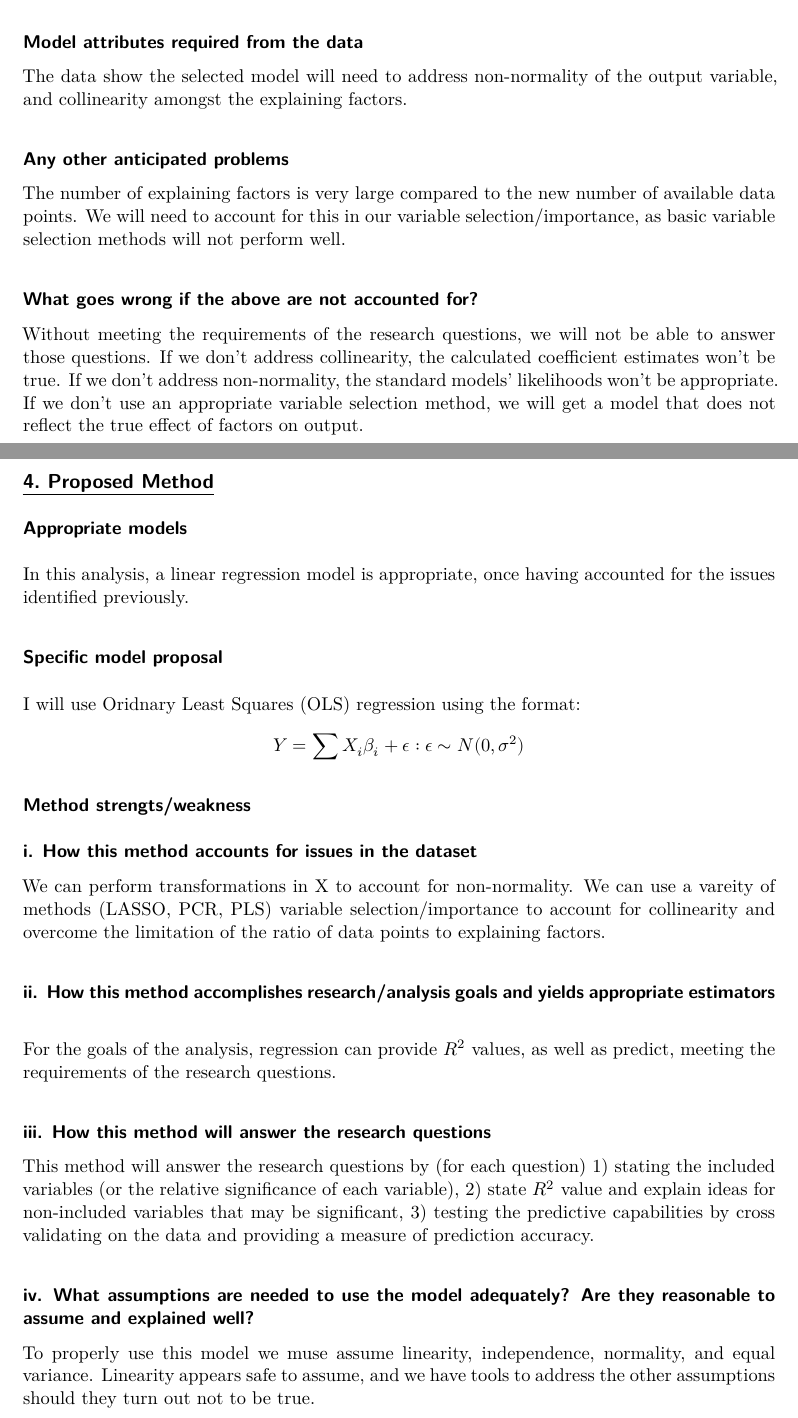
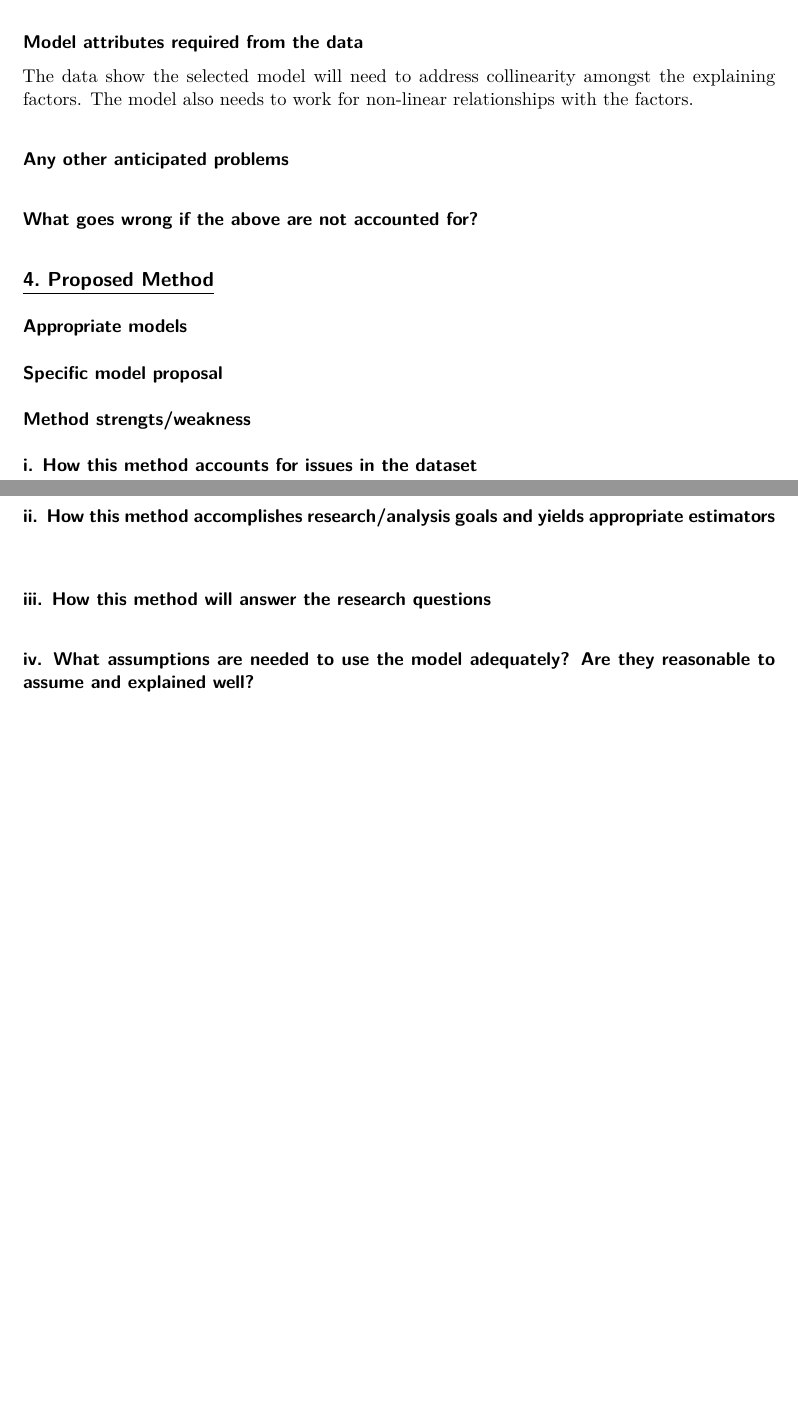
Before and after one commit to rjcass13/BYU, a Quarto document (HW3/HW3_proposal.qmd): two parts of pages 2 and 3 of 3, joined at a grey line, cut so that both start at the same text, the shorter picture padded with empty space. The pictures show the output file HW3/HW3_proposal.pdf that the author committed with the source.

Commit message:
HW3 Proposal start

```diff
--- a/HW3/HW3_proposal.qmd
+++ b/HW3/HW3_proposal.qmd
@@ -32,35 +32,31 @@ In this analysis, we want to address several key questions:
 The research goals require an model with the ability to identify important factors, and that can predict.
 
 #### Model attributes required from the data
-The data show the selected model will need to address non-normality of the output variable, and collinearity amongst the explaining factors.
+The data show the selected model will need to address collinearity amongst the explaining factors. The model also needs to work for non-linear relationships with the factors.
 
 #### Any other anticipated problems
-The number of explaining factors is very large compared to the new number of available data points. We will need to account for this in our variable selection/importance, as basic variable selection methods will not perform well.
+
 
 #### What goes wrong if the above are not accounted for?
-Without meeting the requirements of the research questions, we will not be able to answer those questions. If we don't address collinearity, the calculated coefficient estimates won't be true. If we don't address non-normality, the standard models' likelihoods won't be appropriate. If we don't use an appropriate variable selection method, we will get a model that does not reflect the true effect of factors on output.
+
 
 
 ## [4. Proposed Method]{.underline}
 ### Appropriate models
-In this analysis, a linear regression model is appropriate, once having accounted for the issues identified previously.
+
 
 ### Specific model proposal
-I will use Oridnary Least Squares (OLS) regression using the format:
-$$
-Y = \sum X_i \beta_i + \epsilon : \epsilon \sim N(0, \sigma^2)
-$$
+
 
 ### Method strengts/weakness
 
 #### i. How this method accounts for issues in the dataset
-We can perform transformations in X to account for non-normality. We can use a vareity of methods (LASSO, PCR, PLS) variable selection/importance to account for collinearity and overcome the limitation of the ratio of data points to explaining factors.
+
 
 #### ii. How this method accomplishes research/analysis goals and yields appropriate estimators
-For the goals of the analysis, regression can provide $R^2$ values, as well as predict, meeting the requirements of the research questions.
+
 
 #### iii. How this method will answer the research questions
-This method will answer the research questions by (for each question) 1) stating the included variables (or the relative significance of each variable), 2) state $R^2$ value and explain ideas for non-included variables that may be significant, 3) testing the predictive capabilities by cross validating on the data and providing a measure of prediction accuracy.
+
 
 #### iv. What assumptions are needed to use the model adequately? Are they reasonable to assume and explained well?
-To properly use this model we muse assume linearity, independence, normality, and equal variance. Linearity appears safe to assume, and we have tools to address the other assumptions should they turn out not to be true.
```
Also changed, not shown: HW3/HW3_proposal.pdf.
